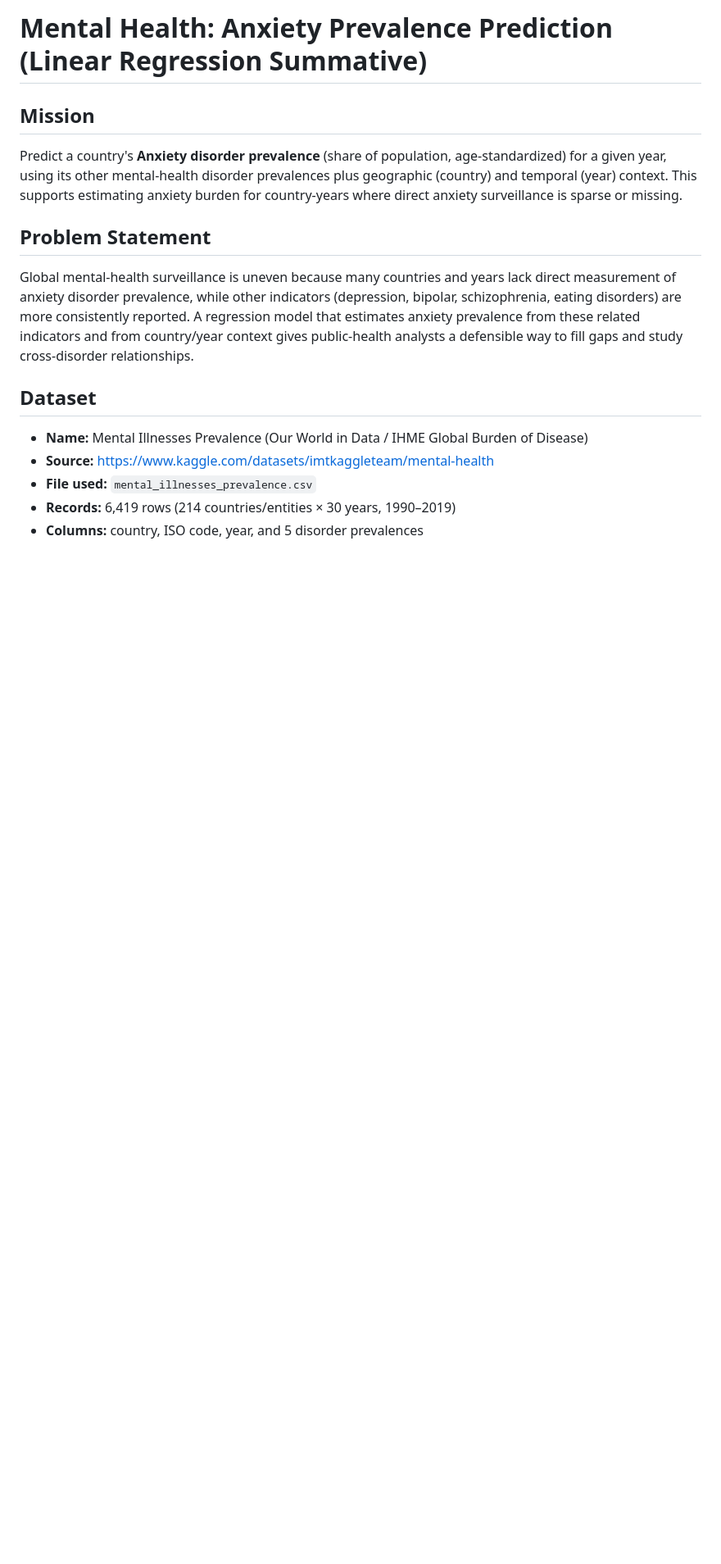
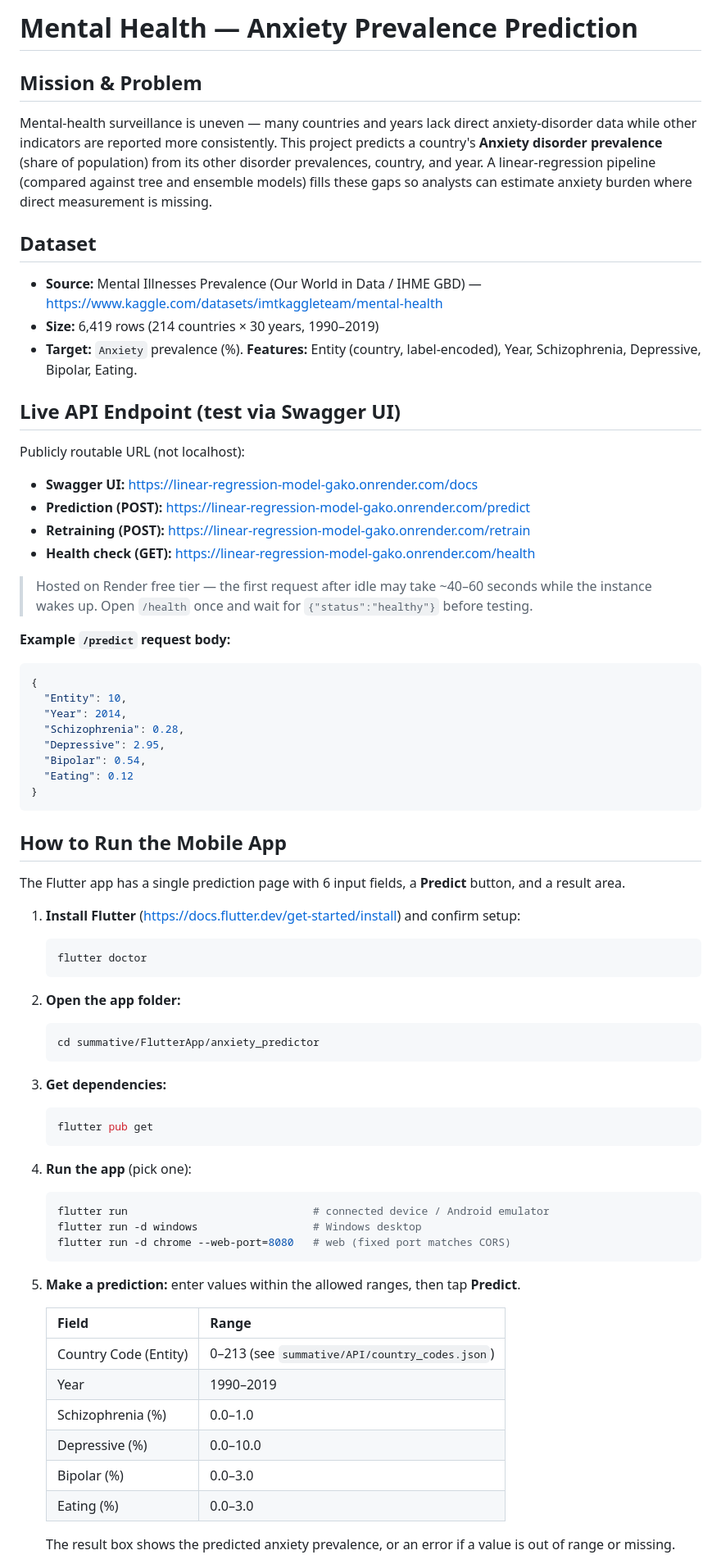
Before and after one commit to u-kevine/linear_regression_model, a Markdown page: README.md, the part around one of its changes. Shown at 82% size. Drawn GitHub-style; blank space fills up the shorter version.

````diff
--- a/README.md
+++ b/README.md
@@ -1,14 +1,65 @@
-# Mental Health: Anxiety Prevalence Prediction (Linear Regression Summative)
+# Mental Health — Anxiety Prevalence Prediction
 
-## Mission
-Predict a country's **Anxiety disorder prevalence** (share of population, age-standardized) for a given year, using its other mental-health disorder prevalences plus geographic (country) and temporal (year) context. This supports estimating anxiety burden for country-years where direct anxiety surveillance is sparse or missing.
-
-## Problem Statement
-Global mental-health surveillance is uneven because many countries and years lack direct measurement of anxiety disorder prevalence, while other indicators (depression, bipolar, schizophrenia, eating disorders) are more consistently reported. A regression model that estimates anxiety prevalence from these related indicators and from country/year context gives public-health analysts a defensible way to fill gaps and study cross-disorder relationships.
+## Mission & Problem
+Mental-health surveillance is uneven — many countries and years lack direct anxiety-disorder data while other indicators are reported more consistently. This project predicts a country's **Anxiety disorder prevalence** (share of population) from its other disorder prevalences, country, and year. A linear-regression pipeline (compared against tree and ensemble models) fills these gaps so analysts can estimate anxiety burden where direct measurement is missing.
 
 ## Dataset
-- **Name:** Mental Illnesses Prevalence (Our World in Data / IHME Global Burden of Disease)
-- **Source:** https://www.kaggle.com/datasets/imtkaggleteam/mental-health
-- **File used:** `mental_illnesses_prevalence.csv`
-- **Records:** 6,419 rows (214 countries/entities × 30 years, 1990–2019)
-- **Columns:** country, ISO code, year, and 5 disorder prevalences
+- **Source:** Mental Illnesses Prevalence (Our World in Data / IHME GBD) — https://www.kaggle.com/datasets/imtkaggleteam/mental-health
+- **Size:** 6,419 rows (214 countries × 30 years, 1990–2019)
+- **Target:** `Anxiety` prevalence (%). **Features:** Entity (country, label-encoded), Year, Schizophrenia, Depressive, Bipolar, Eating.
+
+## Live API Endpoint (test via Swagger UI)
+Publicly routable URL (not localhost):
+
+- **Swagger UI:** https://linear-regression-model-gako.onrender.com/docs
+- **Prediction (POST):** https://linear-regression-model-gako.onrender.com/predict
+- **Retraining (POST):** https://linear-regression-model-gako.onrender.com/retrain
+- **Health check (GET):** https://linear-regression-model-gako.onrender.com/health
+
+> Hosted on Render free tier — the first request after idle may take ~40–60 seconds while the instance wakes up. Open `/health` once and wait for `{"status":"healthy"}` before testing.
+
+**Example `/predict` request body:**
+```json
+{
+  "Entity": 10,
+  "Year": 2014,
+  "Schizophrenia": 0.28,
+  "Depressive": 2.95,
+  "Bipolar": 0.54,
+  "Eating": 0.12
+}
+```
+## How to Run the Mobile App
+The Flutter app has a single prediction page with 6 input fields, a **Predict** button, and a result area.
+
+1. **Install Flutter** (https://docs.flutter.dev/get-started/install) and confirm setup:
+   ```bash
+   flutter doctor
+   ```
+2. **Open the app folder:**
+   ```bash
+   cd summative/FlutterApp/anxiety_predictor
+   ```
+3. **Get dependencies:**
+   ```bash
+   flutter pub get
+   ```
+4. **Run the app** (pick one):
+   ```bash
+   flutter run                             # connected device / Android emulator
+   flutter run -d windows                  # Windows desktop
+   flutter run -d chrome --web-port=8080   # web (fixed port matches CORS)
+   ```
+5. **Make a prediction:** enter values within the allowed ranges, then tap **Predict**.
+
+   | Field | Range |
+   |---|---|
+   | Country Code (Entity) | 0–213 (see `summative/API/country_codes.json`) |
+   | Year | 1990–2019 |
+   | Schizophrenia (%) | 0.0–1.0 |
+   | Depressive (%) | 0.0–10.0 |
+   | Bipolar (%) | 0.0–3.0 |
+   | Eating (%) | 0.0–3.0 |
+
+   The result box shows the predicted anxiety prevalence, or an error if a value is out of range or missing.
+
````
Also changed, not shown: other parts of README.md (+21 -60 lines).
